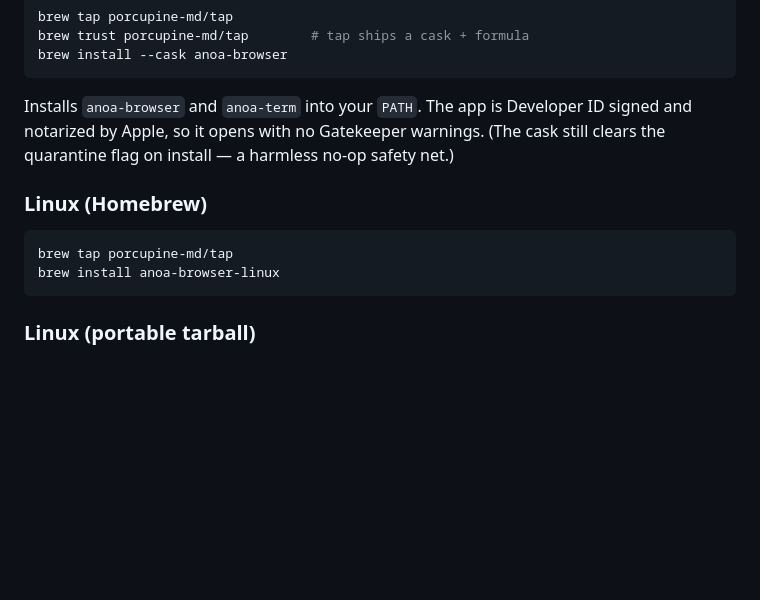
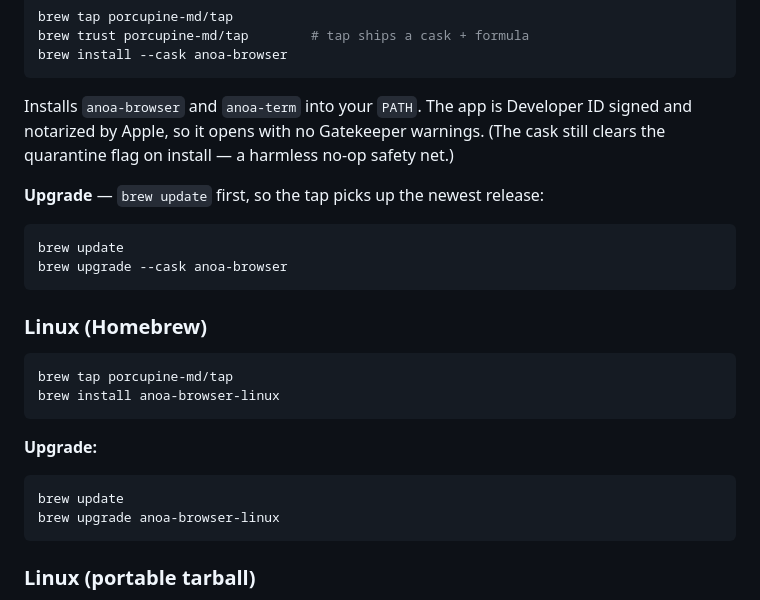
Before and after one commit to anak10thn/anoa-browser, a Markdown page: README.md, the part around the change. Drawn GitHub-style; blank space fills up the shorter version.

Commit message:
docs(readme): add brew upgrade commands for the macOS cask and Linux formula

````diff
--- a/README.md
+++ b/README.md
@@ -37,11 +37,25 @@ brew install --cask anoa-browser
 
 Installs `anoa-browser` and `anoa-term` into your `PATH`. The app is Developer ID signed and notarized by Apple, so it opens with no Gatekeeper warnings. (The cask still clears the quarantine flag on install — a harmless no-op safety net.)
 
+**Upgrade** — `brew update` first, so the tap picks up the newest release:
+
+```bash
+brew update
+brew upgrade --cask anoa-browser
+```
+
 ### Linux (Homebrew)
 
 ```bash
 brew tap porcupine-md/tap
 brew install anoa-browser-linux
+```
+
+**Upgrade:**
+
+```bash
+brew update
+brew upgrade anoa-browser-linux
 ```
 
 ### Linux (portable tarball)
````
